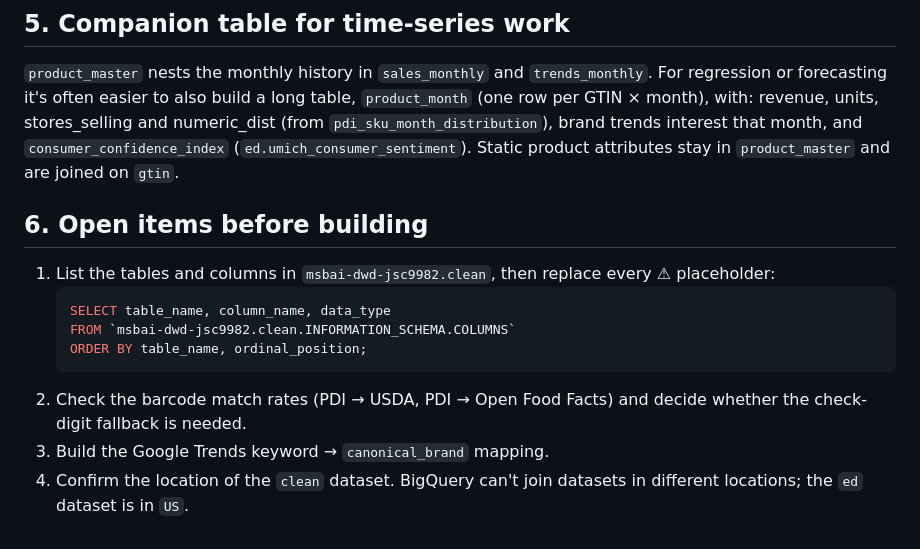
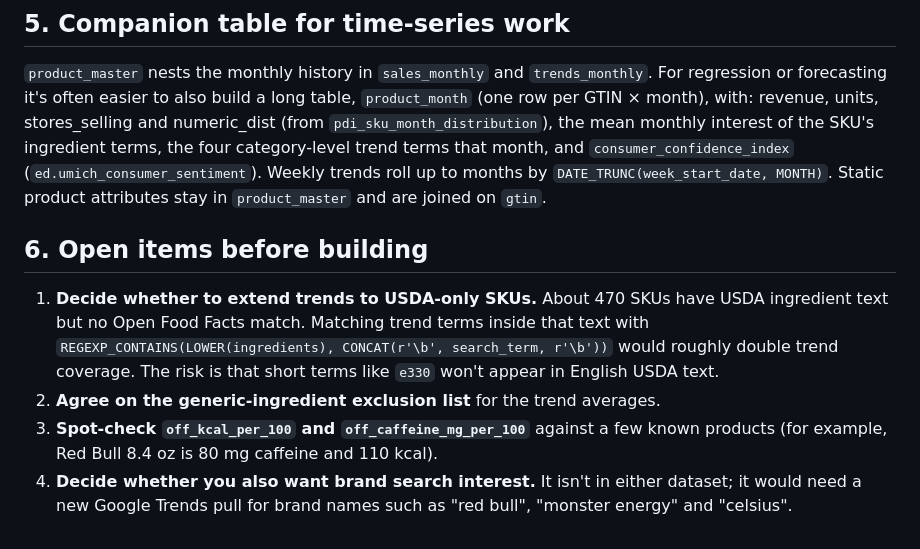
Before and after one commit to jsc9982/msbai-capstone-energy-drinks, a Markdown page: docs/product_master_schema.md, the part around one of its changes. GitHub-like rendering.

````diff
--- a/docs/product_master_schema.md
+++ b/docs/product_master_schema.md
@@ -266,20 +312,21 @@ instead of copying them onto every SKU row.
 `product_master` nests the monthly history in `sales_monthly` and `trends_monthly`. For
 regression or forecasting it's often easier to also build a long table,
 `product_month` (one row per GTIN × month), with: revenue, units, stores_selling and
-numeric_dist (from `pdi_sku_month_distribution`), brand trends interest that month, and
-`consumer_confidence_index` (`ed.umich_consumer_sentiment`). Static product attributes stay in
+numeric_dist (from `pdi_sku_month_distribution`), the mean monthly interest of the SKU's
+ingredient terms, the four category-level trend terms that month, and
+`consumer_confidence_index` (`ed.umich_consumer_sentiment`). Weekly trends roll up to months by
+`DATE_TRUNC(week_start_date, MONTH)`. Static product attributes stay in
 `product_master` and are joined on `gtin`.
 
 ## 6. Open items before building
 
-1. List the tables and columns in `msbai-dwd-jsc9982.clean`, then replace every ⚠ placeholder:
-   ```sql
-   SELECT table_name, column_name, data_type
-   FROM `msbai-dwd-jsc9982.clean.INFORMATION_SCHEMA.COLUMNS`
-   ORDER BY table_name, ordinal_position;
-   ```
-2. Check the barcode match rates (PDI → USDA, PDI → Open Food Facts) and decide whether the
-   check-digit fallback is needed.
-3. Build the Google Trends keyword → `canonical_brand` mapping.
-4. Confirm the location of the `clean` dataset. BigQuery can't join datasets in different
-   locations; the `ed` dataset is in `US`.
+1. **Decide whether to extend trends to USDA-only SKUs.** About 470 SKUs have USDA ingredient text
+   but no Open Food Facts match. Matching trend terms inside that text with
+   `REGEXP_CONTAINS(LOWER(ingredients), CONCAT(r'\b', search_term, r'\b'))` would roughly double
+   trend coverage. The risk is that short terms like `e330` won't appear in English USDA text.
+2. **Agree on the generic-ingredient exclusion list** for the trend averages.
+3. **Spot-check `off_kcal_per_100` and `off_caffeine_mg_per_100`** against a few known products
+   (for example, Red Bull 8.4 oz is 80 mg caffeine and 110 kcal).
+4. **Decide whether you also want brand search interest.** It isn't in either dataset; it would
+   need a new Google Trends pull for brand names such as "red bull", "monster energy" and
+   "celsius".
````
Also changed, not shown: other parts of docs/product_master_schema.md (+95 -49 lines).
